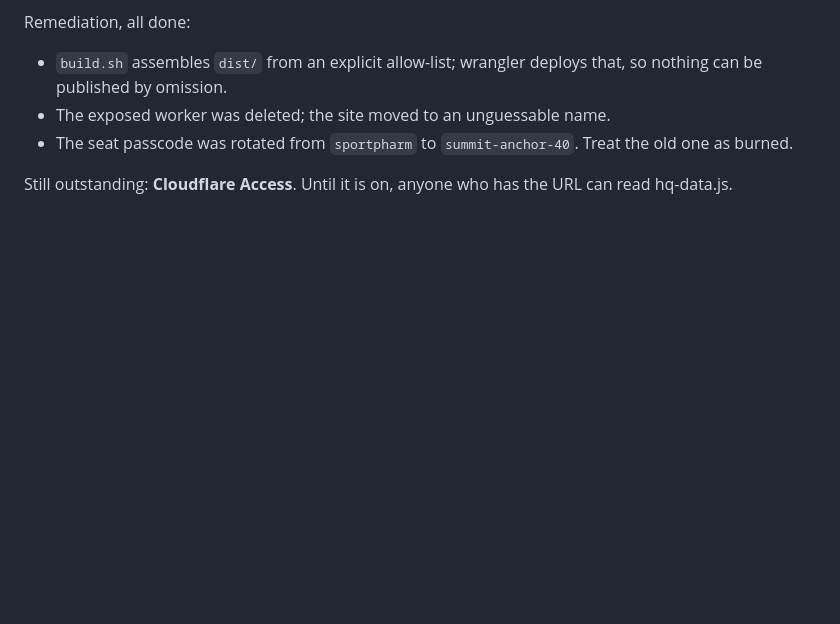
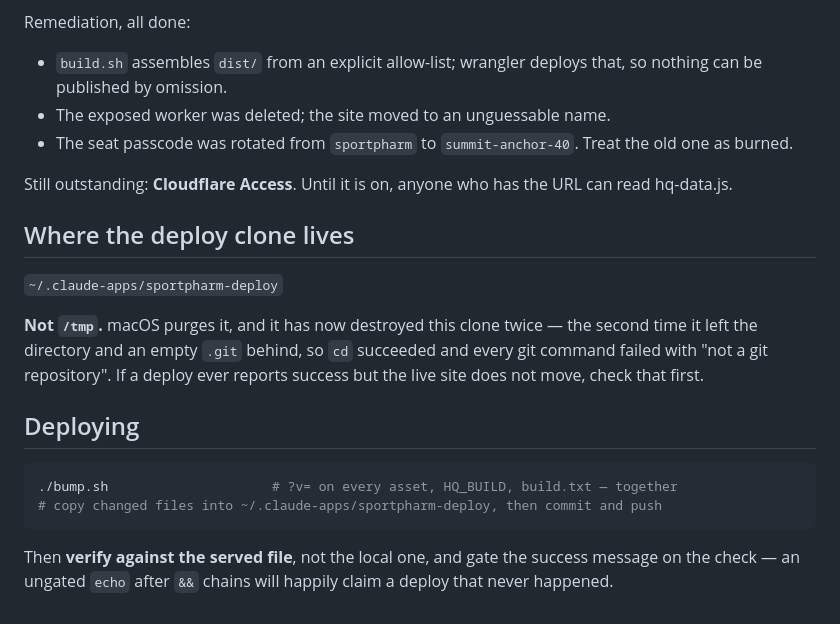
Before and after one commit to kennadyscott/sportpharm-content-review, a Markdown page: DEPLOY.md, the part around the change. Rendered like a GitHub page; blank space fills up the shorter version.

Commit message:
Record the durable deploy-clone location and the /tmp trap
Co-Authored-By: Claude Opus 5 <noreply@anthropic.com>

````diff
--- a/DEPLOY.md
+++ b/DEPLOY.md
@@ -145,3 +145,23 @@ Remediation, all done:
 
 Still outstanding: **Cloudflare Access**. Until it is on, anyone who has the URL
 can read hq-data.js.
+
+## Where the deploy clone lives
+
+`~/.claude-apps/sportpharm-deploy`
+
+**Not `/tmp`.** macOS purges it, and it has now destroyed this clone twice —
+the second time it left the directory and an empty `.git` behind, so `cd`
+succeeded and every git command failed with "not a git repository". If a
+deploy ever reports success but the live site does not move, check that first.
+
+## Deploying
+
+```sh
+./bump.sh                     # ?v= on every asset, HQ_BUILD, build.txt — together
+# copy changed files into ~/.claude-apps/sportpharm-deploy, then commit and push
+```
+
+Then **verify against the served file**, not the local one, and gate the
+success message on the check — an ungated `echo` after `&&` chains will
+happily claim a deploy that never happened.
````
